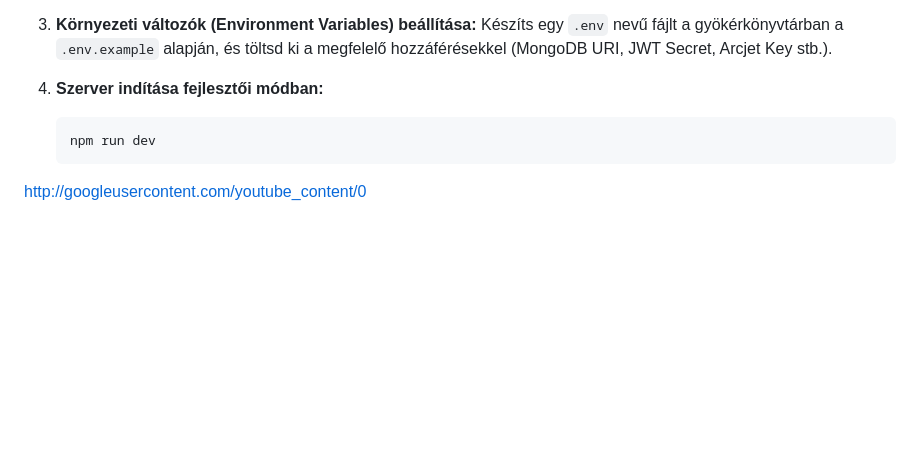
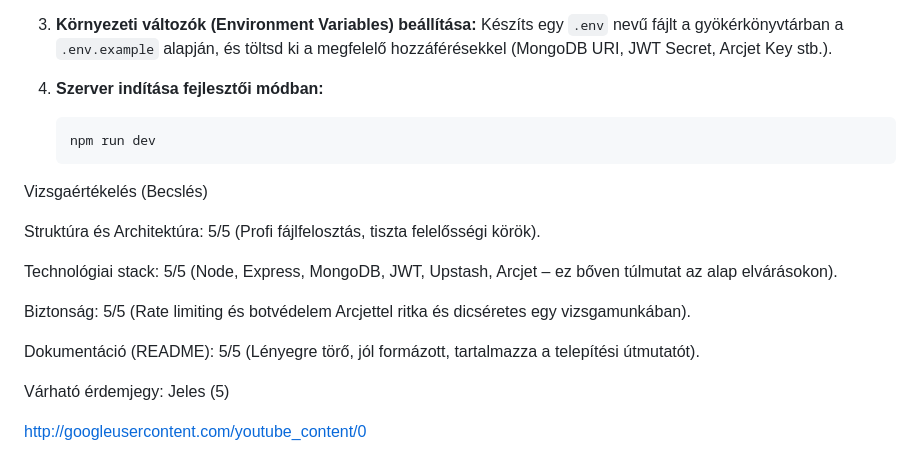
Before and after one commit to Gellert12345/1st-nodeExpress-backend, a Markdown page: README.md, the part around the change. Rendered like a GitHub page; blank space fills up the shorter version.

````diff
--- a/README.md
+++ b/README.md
@@ -77,4 +77,16 @@ Ha helyileg szeretnéd elindítani a projektet, kövesd az alábbi lépéseket:
    ```
 
 
+Vizsgaértékelés (Becslés)
+
+Struktúra és Architektúra: 5/5 (Profi fájlfelosztás, tiszta felelősségi körök).
+
+Technológiai stack: 5/5 (Node, Express, MongoDB, JWT, Upstash, Arcjet – ez bőven túlmutat az alap elvárásokon).
+
+Biztonság: 5/5 (Rate limiting és botvédelem Arcjettel ritka és dicséretes egy vizsgamunkában).
+
+Dokumentáció (README): 5/5 (Lényegre törő, jól formázott, tartalmazza a telepítési útmutatót).
+
+Várható érdemjegy: Jeles (5)
+
 http://googleusercontent.com/youtube_content/0
````
